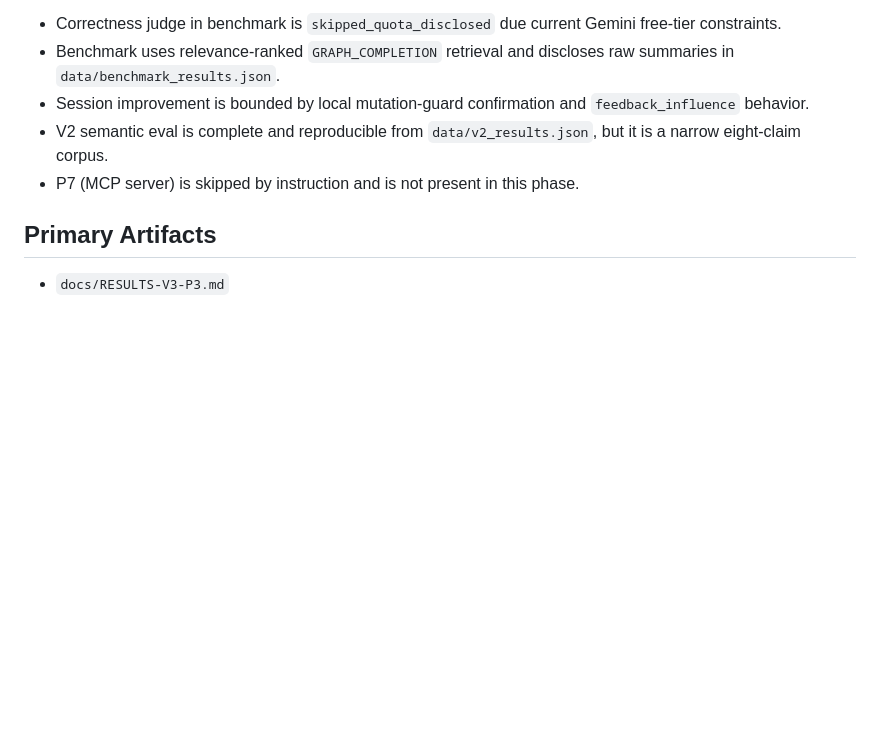
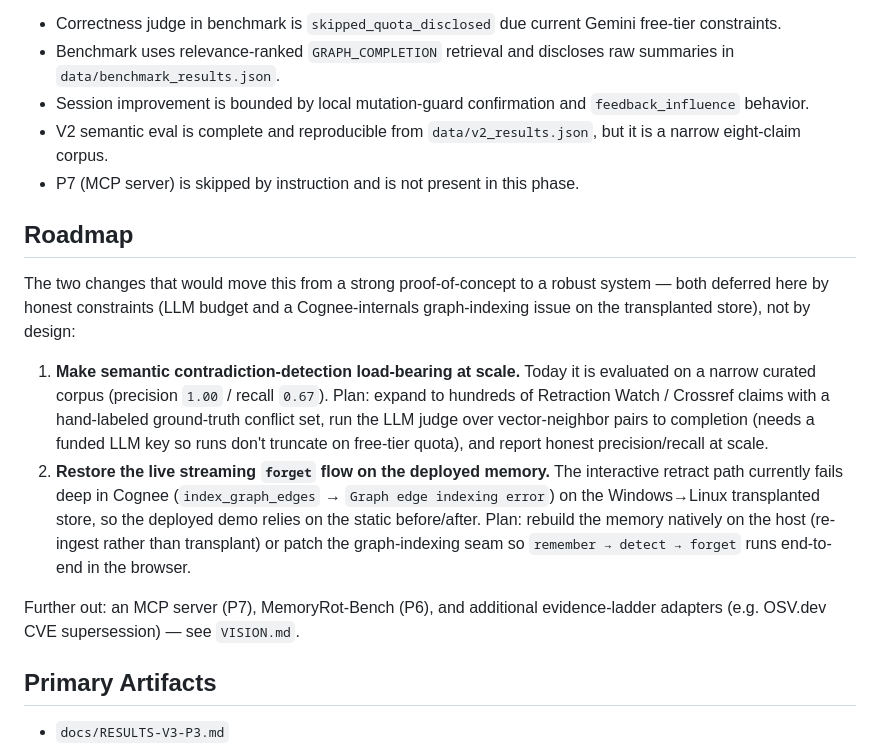
Before and after one commit to Ridwannurudeen/groundtruth, a Markdown page: README.md, the part around the change. Rendered like a GitHub page; blank space fills up the shorter version.

Commit message:
Add Roadmap section: semantic detection at scale + live forget flow restoration

```diff
--- a/README.md
+++ b/README.md
@@ -77,6 +77,15 @@ P6 MemoryRot-Bench is intentionally not shipped in this phase; a single required
 - V2 semantic eval is complete and reproducible from `data/v2_results.json`, but it is a narrow eight-claim corpus.
 - P7 (MCP server) is skipped by instruction and is not present in this phase.
 
+## Roadmap
+
+The two changes that would move this from a strong proof-of-concept to a robust system — both deferred here by honest constraints (LLM budget and a Cognee-internals graph-indexing issue on the transplanted store), not by design:
+
+1. **Make semantic contradiction-detection load-bearing at scale.** Today it is evaluated on a narrow curated corpus (precision `1.00` / recall `0.67`). Plan: expand to hundreds of Retraction Watch / Crossref claims with a hand-labeled ground-truth conflict set, run the LLM judge over vector-neighbor pairs to completion (needs a funded LLM key so runs don't truncate on free-tier quota), and report honest precision/recall at scale.
+2. **Restore the live streaming `forget` flow on the deployed memory.** The interactive retract path currently fails deep in Cognee (`index_graph_edges` → `Graph edge indexing error`) on the Windows→Linux transplanted store, so the deployed demo relies on the static before/after. Plan: rebuild the memory natively on the host (re-ingest rather than transplant) or patch the graph-indexing seam so `remember → detect → forget` runs end-to-end in the browser.
+
+Further out: an MCP server (P7), MemoryRot-Bench (P6), and additional evidence-ladder adapters (e.g. OSV.dev CVE supersession) — see `VISION.md`.
+
 ## Primary Artifacts
 
 - `docs/RESULTS-V3-P3.md`
```
